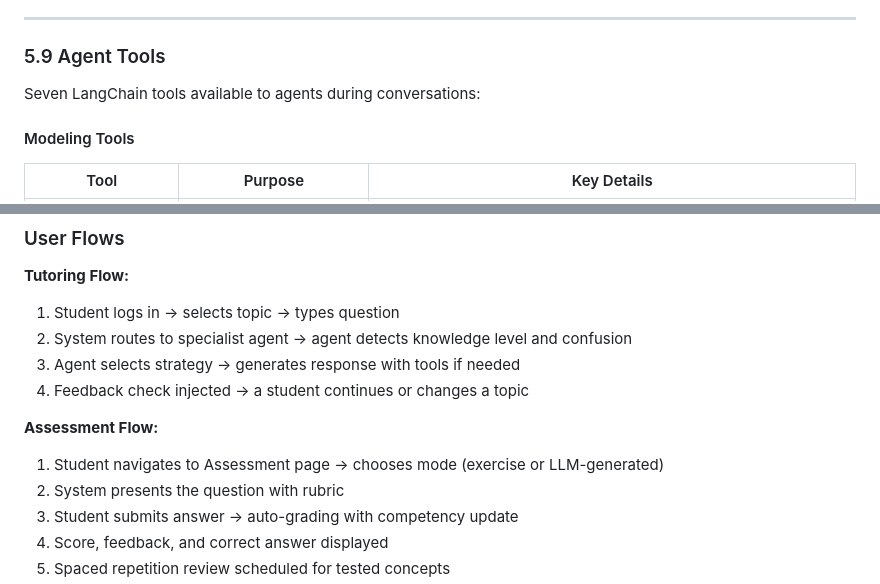
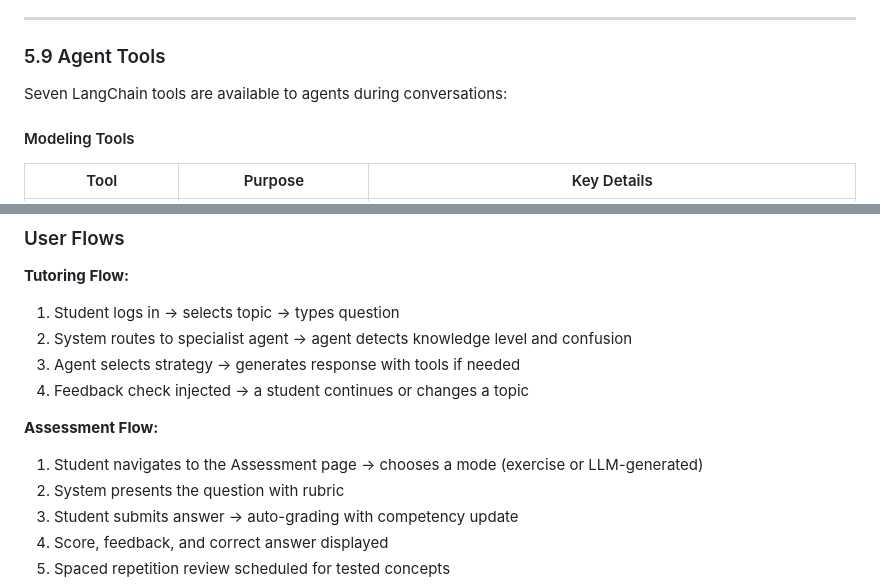
Before and after one commit to JorgeMoragaCalvo/theses-impl, a Markdown page: docs/PRD.md, 2 parts joined by grey strips. Rendered like a GitHub page.

```diff
--- a/docs/PRD.md
+++ b/docs/PRD.md
@@ -445,7 +448,7 @@ All metrics support configurable date ranges (7, 14, 30, 60, 90 days).
 
 ### 5.9 Agent Tools
 
-Seven LangChain tools available to agents during conversations:
+Seven LangChain tools are available to agents during conversations:
 
 #### Modeling Tools
 
@@ -717,7 +720,7 @@ Student ──────────< Conversation ──────< Message
 4. Feedback check injected → a student continues or changes a topic
 
 **Assessment Flow:**
-1. Student navigates to Assessment page → chooses mode (exercise or LLM-generated)
+1. Student navigates to the Assessment page → chooses a mode (exercise or LLM-generated)
 2. System presents the question with rubric
 3. Student submits answer → auto-grading with competency update
 4. Score, feedback, and correct answer displayed
```
Also changed, not shown: other parts of docs/PRD.md (+7 -4 lines).
